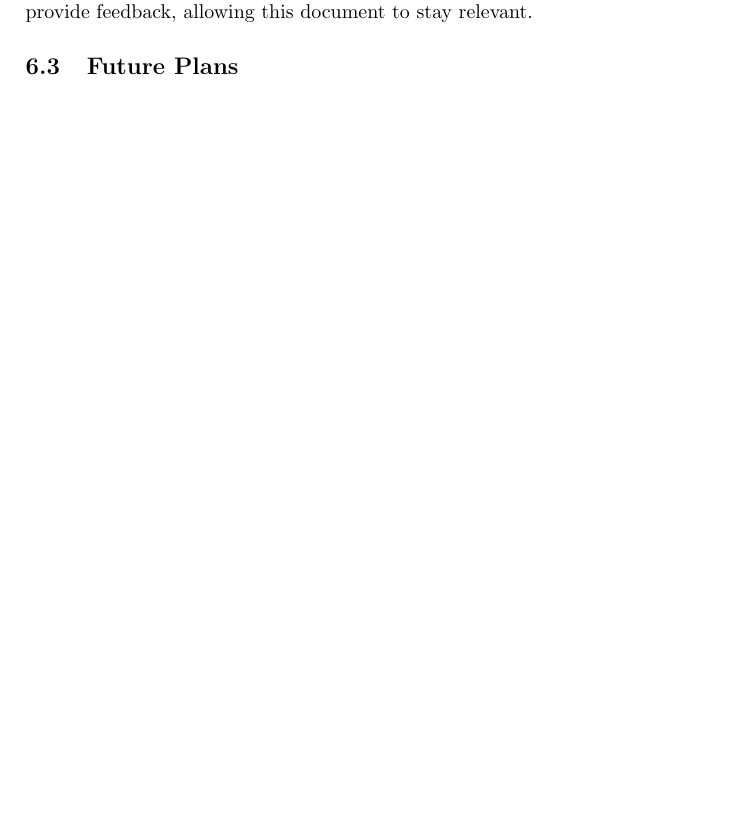
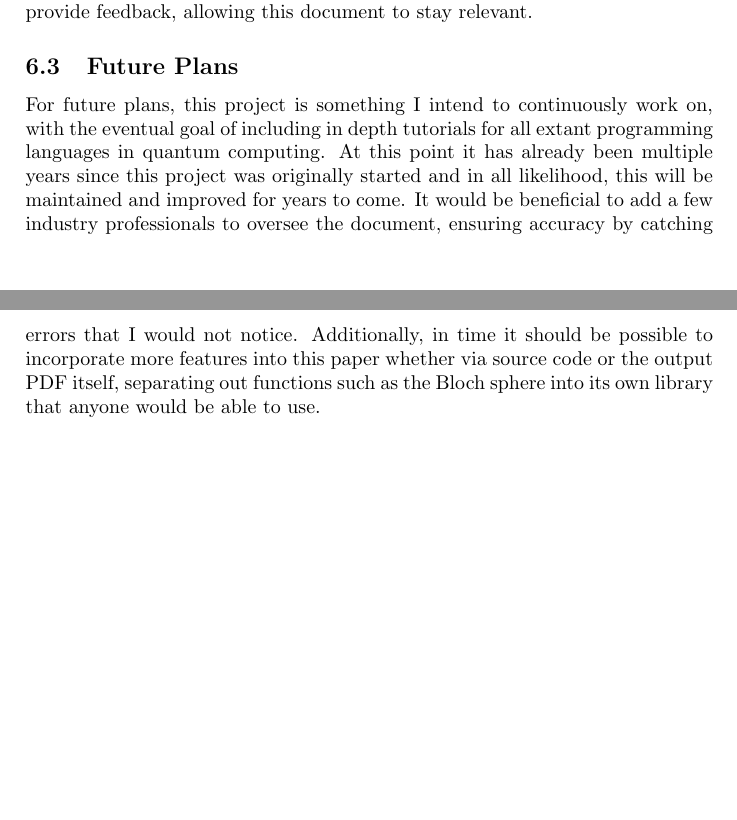
Before and after one commit to Macrofarad/ABITQC, a LaTeX paper (main.tex): part of page 10 of 13 before the commit and two parts of pages 10 and 11 of 14 after it, the two joined at a grey line, cut so that both start at the same text, the shorter picture padded with empty space. Compiled offline with pdfLaTeX; a LaTeX package or settings file that is missing is left out.

Commit message:
Future Plans

```diff
--- a/main.tex
+++ b/main.tex
@@ -430,6 +430,10 @@ Given that the goal of this project was to teach myself the basics of quantum co
 In addition to the coding languages this project enabled me to pursue, I was able to meet with multiple professionals in the industry of Quantum Computing, from PhD's in quantum physics, to up and coming startups.  Moreover, the knowledge and source material required for this project to happen has also been requested by multiple professors at varied levels of teaching.  Partly in response to this, I have set up this paper to be hosted on GitHub so that anyone can provide feedback, allowing this document to stay relevant.
 
 \subsection{Future Plans}
+For future plans, this project is something I intend to continuously work on, with the eventual goal of including in depth tutorials for all extant programming languages in quantum computing.  At this point it has already been multiple years since this project was originally started and in all likelihood, this will be maintained and improved for years to come. It would be beneficial to add a few industry professionals to oversee the document, ensuring accuracy by catching errors that I would not notice.  Additionally, in time it should be possible to incorporate more features into this paper whether via source code or the output PDF itself, separating out functions such as the Bloch sphere into its own library that anyone would be able to use.
+
+
+
 
 %\section{Discussion} % 1/2 page to a page, %bring this section back from commenting if it is deemed nessisary
 
```
Also changed, not shown: main.pdf, 3 other files.
